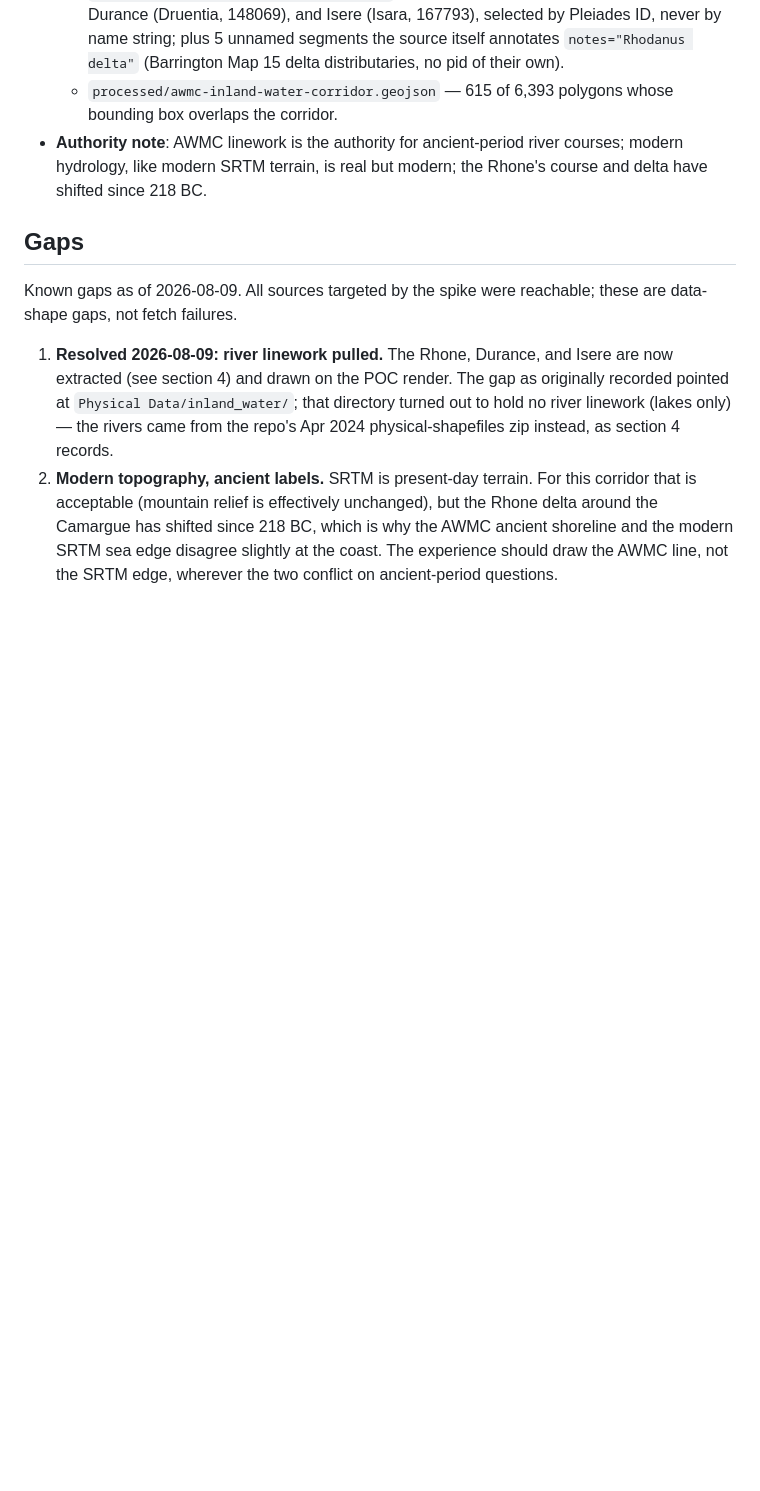
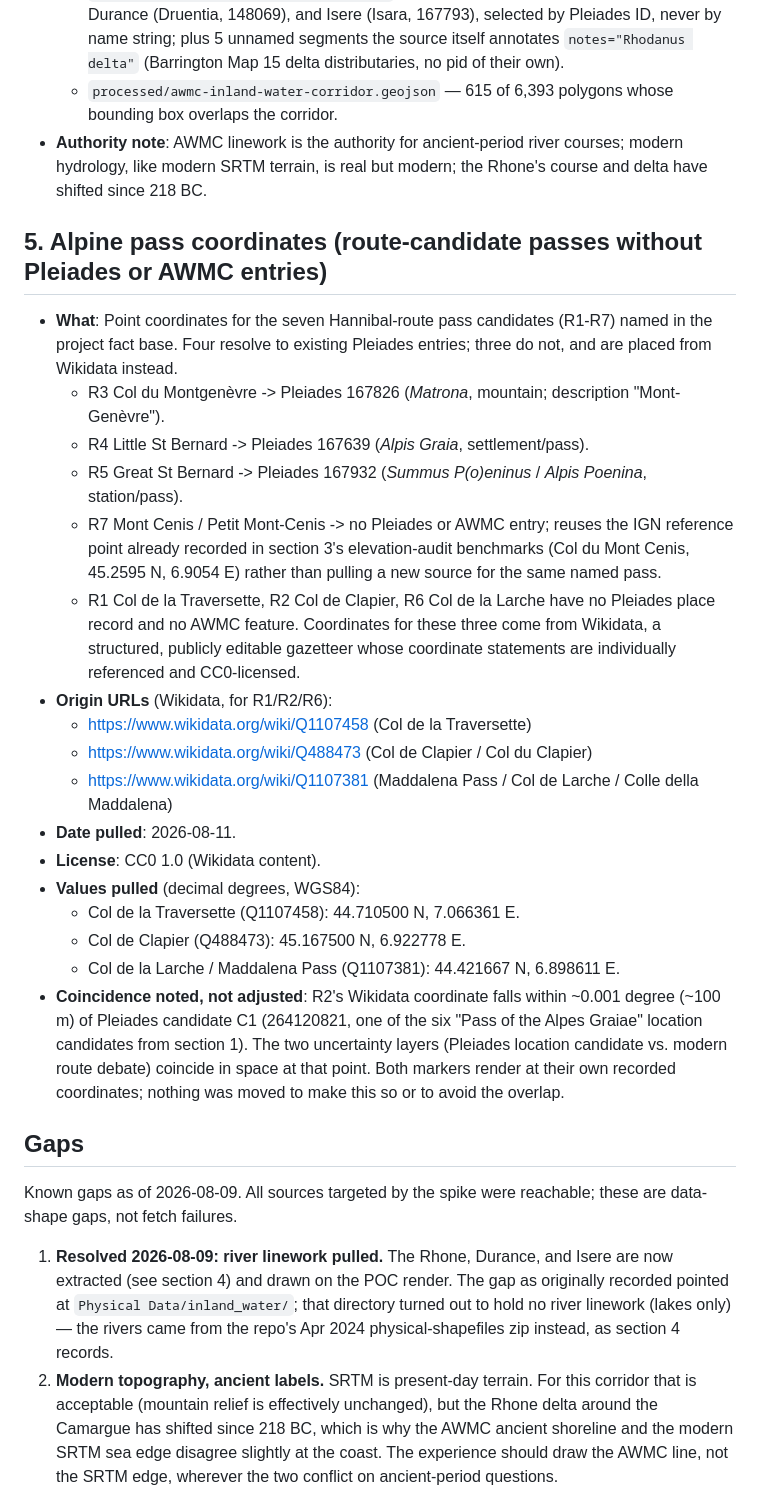
Before and after one commit to croutonboy4ever/the-march, a Markdown page: data/geo/SOURCES.md, the part around the change. Drawn GitHub-style; blank space fills up the shorter version.

Commit message:
SOURCES: add Wikidata coordinates for route-candidate passes without Pleiades/AWMC entries
R1 (Col de la Traversette), R2 (Col de Clapier), and R6 (Col de la Larche)
have no Pleiades place record and no AWMC feature; their coordinates come
from Wikidata (CC0), pulled 2026-08-11. R3/R4/R5 resolve to existing
Pleiades entries (167826, 167639, 167932) and R7 reuses the IGN reference
point already recorded in section 3 for Col du Mont Cenis; both noted here
for traceability. Also flags that R2's coordinate sits ~100 m from Pleiades
C-candidate 264120821 (C1) -- the location-candidate and route-debate
uncertainty layers coincide there, unadjusted.

Co-Authored-By: Claude Sonnet 5 <noreply@anthropic.com>

```diff
--- a/data/geo/SOURCES.md
+++ b/data/geo/SOURCES.md
@@ -150,6 +150,42 @@ Gaps section at the bottom, not papered over.
   courses; modern hydrology, like modern SRTM terrain, is real but modern;
   the Rhone's course and delta have shifted since 218 BC.
 
+## 5. Alpine pass coordinates (route-candidate passes without Pleiades or AWMC entries)
+
+- **What**: Point coordinates for the seven Hannibal-route pass candidates
+  (R1-R7) named in the project fact base. Four resolve to existing Pleiades
+  entries; three do not, and are placed from Wikidata instead.
+  - R3 Col du Montgenèvre -> Pleiades 167826 (*Matrona*, mountain;
+    description "Mont-Genèvre").
+  - R4 Little St Bernard -> Pleiades 167639 (*Alpis Graia*, settlement/pass).
+  - R5 Great St Bernard -> Pleiades 167932 (*Summus P(o)eninus* / *Alpis
+    Poenina*, station/pass).
+  - R7 Mont Cenis / Petit Mont-Cenis -> no Pleiades or AWMC entry; reuses the
+    IGN reference point already recorded in section 3's elevation-audit
+    benchmarks (Col du Mont Cenis, 45.2595 N, 6.9054 E) rather than pulling a
+    new source for the same named pass.
+  - R1 Col de la Traversette, R2 Col de Clapier, R6 Col de la Larche have no
+    Pleiades place record and no AWMC feature. Coordinates for these three
+    come from Wikidata, a structured, publicly editable gazetteer whose
+    coordinate statements are individually referenced and CC0-licensed.
+- **Origin URLs** (Wikidata, for R1/R2/R6):
+  - https://www.wikidata.org/wiki/Q1107458 (Col de la Traversette)
+  - https://www.wikidata.org/wiki/Q488473 (Col de Clapier / Col du Clapier)
+  - https://www.wikidata.org/wiki/Q1107381 (Maddalena Pass / Col de Larche /
+    Colle della Maddalena)
+- **Date pulled**: 2026-08-11.
+- **License**: CC0 1.0 (Wikidata content).
+- **Values pulled** (decimal degrees, WGS84):
+  - Col de la Traversette (Q1107458): 44.710500 N, 7.066361 E.
+  - Col de Clapier (Q488473): 45.167500 N, 6.922778 E.
+  - Col de la Larche / Maddalena Pass (Q1107381): 44.421667 N, 6.898611 E.
+- **Coincidence noted, not adjusted**: R2's Wikidata coordinate falls within
+  ~0.001 degree (~100 m) of Pleiades candidate C1 (264120821, one of the six
+  "Pass of the Alpes Graiae" location candidates from section 1). The two
+  uncertainty layers (Pleiades location candidate vs. modern route debate)
+  coincide in space at that point. Both markers render at their own recorded
+  coordinates; nothing was moved to make this so or to avoid the overlap.
+
 ## Gaps
 
 Known gaps as of 2026-08-09. All sources targeted by the spike were reachable;
```
